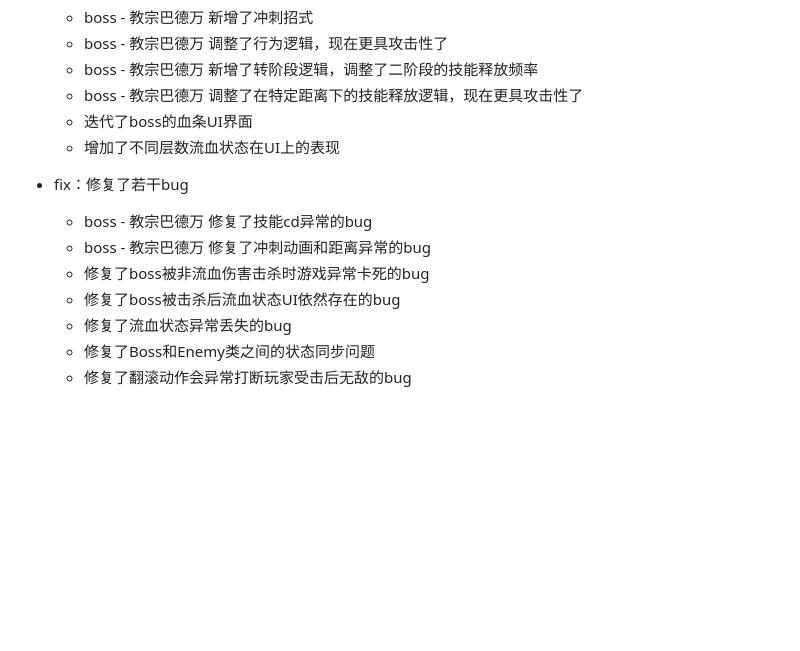
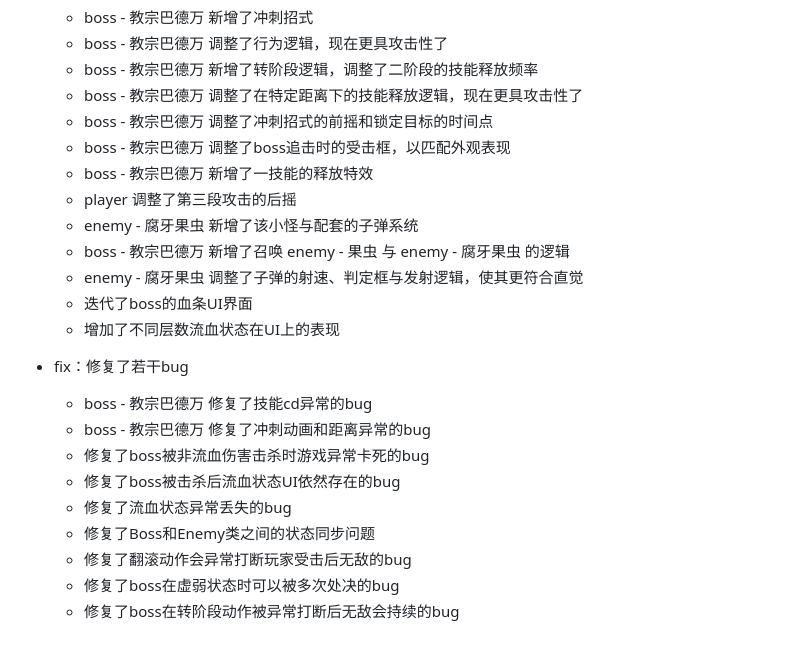
Before and after one commit to whitexxian/my-phaser-game, a Markdown page: README.md, the part around the change. Rendered like a GitHub page; blank space fills up the shorter version.

```diff
--- a/README.md
+++ b/README.md
@@ -64,6 +64,13 @@
   - boss - 教宗巴德万 调整了行为逻辑，现在更具攻击性了
   - boss - 教宗巴德万 新增了转阶段逻辑，调整了二阶段的技能释放频率
   - boss - 教宗巴德万 调整了在特定距离下的技能释放逻辑，现在更具攻击性了
+  - boss - 教宗巴德万 调整了冲刺招式的前摇和锁定目标的时间点
+  - boss - 教宗巴德万 调整了boss追击时的受击框，以匹配外观表现
+  - boss - 教宗巴德万 新增了一技能的释放特效
+  - player 调整了第三段攻击的后摇
+  - enemy - 腐牙果虫 新增了该小怪与配套的子弹系统
+  - boss - 教宗巴德万 新增了召唤 enemy - 果虫 与 enemy - 腐牙果虫 的逻辑
+  - enemy - 腐牙果虫 调整了子弹的射速、判定框与发射逻辑，使其更符合直觉
   - 迭代了boss的血条UI界面
   - 增加了不同层数流血状态在UI上的表现
 * fix：修复了若干bug
@@ -74,3 +81,5 @@
   - 修复了流血状态异常丢失的bug
   - 修复了Boss和Enemy类之间的状态同步问题
   - 修复了翻滚动作会异常打断玩家受击后无敌的bug
+  - 修复了boss在虚弱状态时可以被多次处决的bug
+  - 修复了boss在转阶段动作被异常打断后无敌会持续的bug
```
